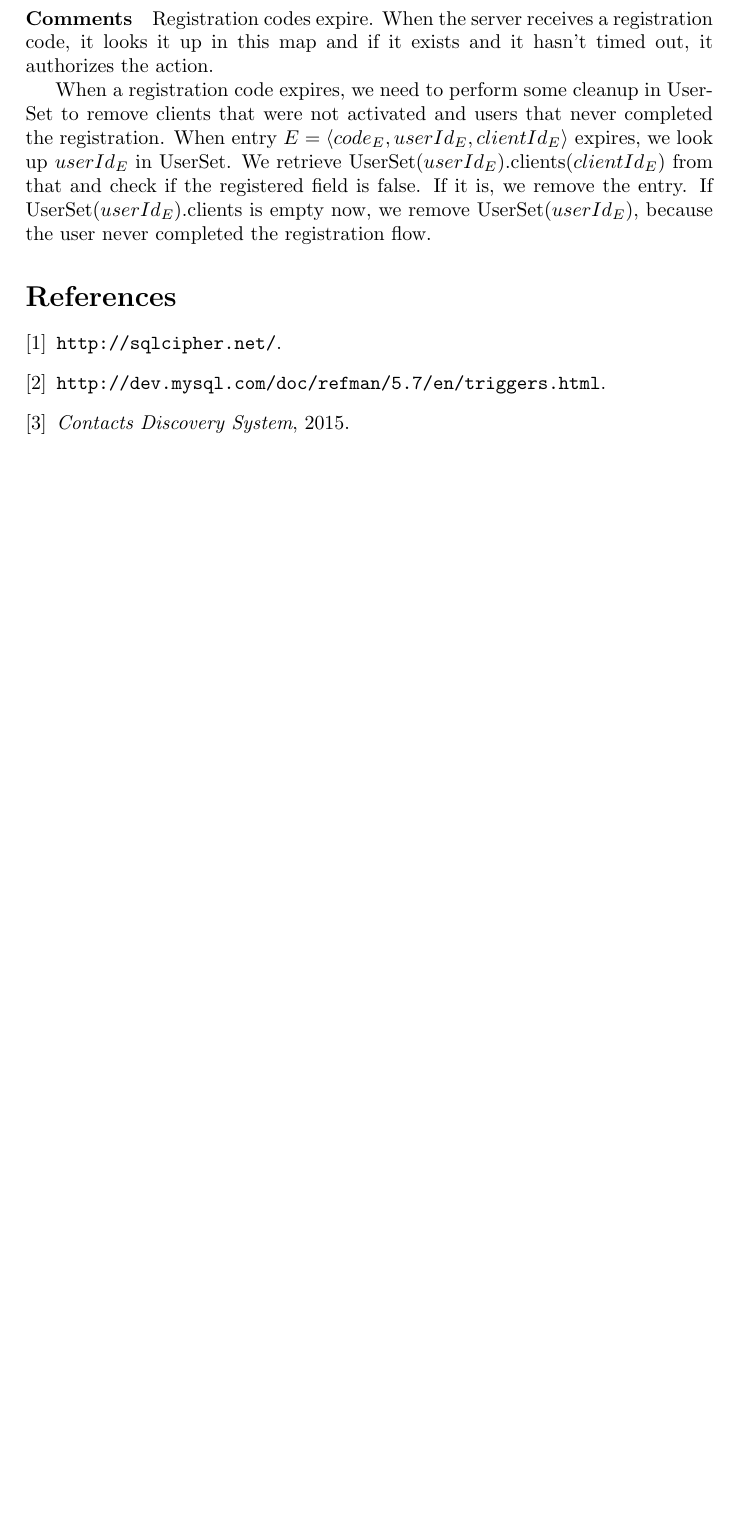
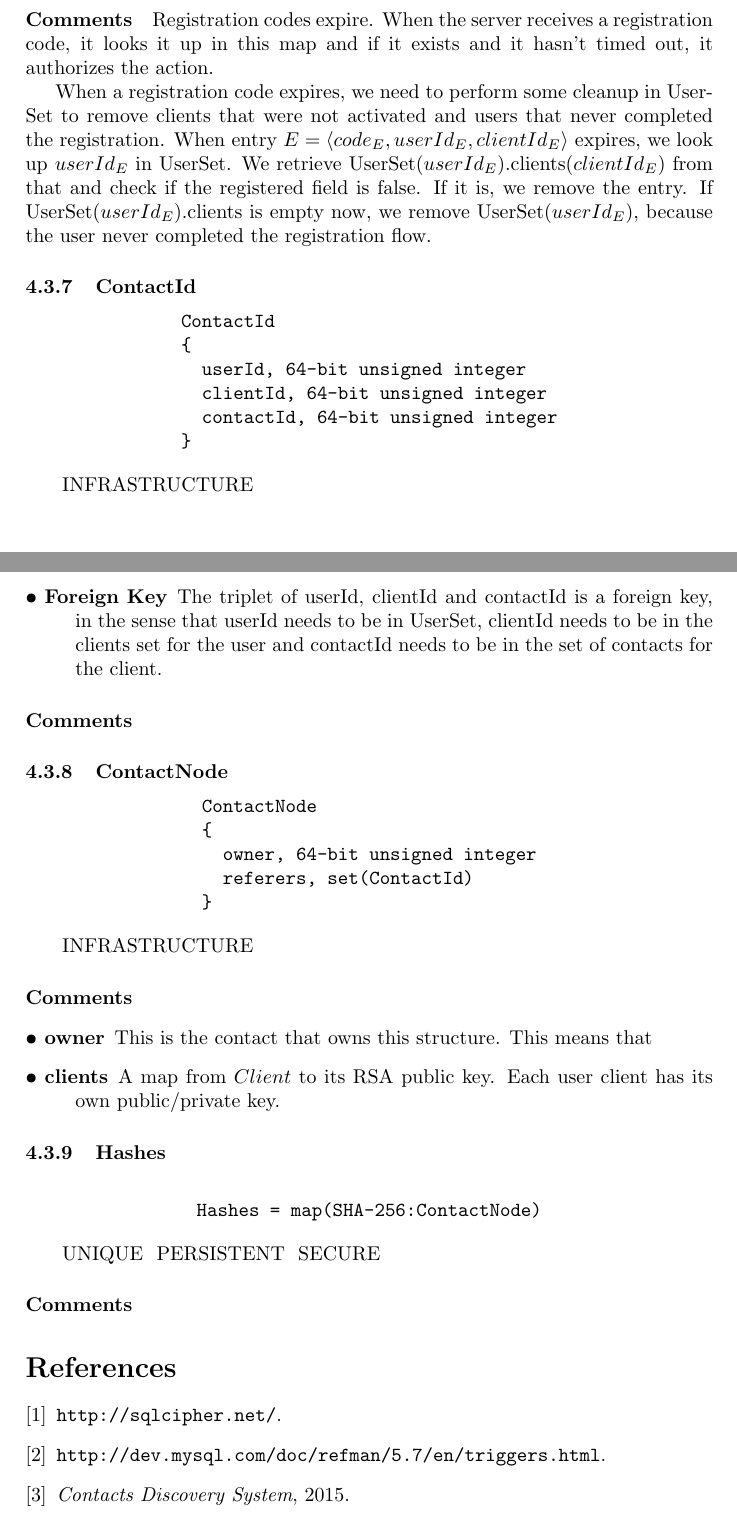
Before and after one commit to koumoutsas/contacts, a LaTeX document (Data Structures Specification.tex): part of page 9 of 9 before the commit and two parts of pages 10 and 11 of 11 after it, the two joined at a grey line, cut so that both start at the same text, the shorter picture padded with empty space. Compiled offline with pdfLaTeX.

Commit message:
More work on data structures spec

```diff
--- a/Data Structures Specification.tex
+++ b/Data Structures Specification.tex
@@ -505,6 +555,75 @@ $E=\langle code_E,userId_E,clientId_E\rangle$ expires, we look up $userId_E$ in
 registered field is false. If it is, we remove the entry. If UserSet($userId_E$).clients is empty now, we remove UserSet($userId_E$), because the user never completed the
 registration flow.
 
+\subsubsection{ContactId}
+
+\begin{verbbox}
+ContactId
+{
+  userId, 64-bit unsigned integer
+  clientId, 64-bit unsigned integer
+  contactId, 64-bit unsigned integer
+}
+\end{verbbox}
+\begin{center}
+\theverbbox
+\end{center}
+
+\begin{inparaitem}[ ]
+ \item \infrastructure
+\end{inparaitem}
+
+\SpecialItem
+\begin{description}
+ \item[Foreign Key] The triplet of userId, clientId and contactId is a foreign key, in the sense that userId needs to be in UserSet, clientId needs to be in the clients set for
+the user and contactId needs to be in the set of contacts for the client.
+\end{description}
+
+\paragraph*{Comments}
+
+\subsubsection{ContactNode}
+
+\begin{verbbox}
+ContactNode
+{
+  owner, 64-bit unsigned integer
+  referers, set(ContactId)
+}
+\end{verbbox}
+\begin{center}
+\theverbbox
+\end{center}
+
+\begin{inparaitem}[ ]
+ \item \infrastructure
+\end{inparaitem}
+
+\paragraph*{Comments}
+
+\SpecialItem
+\begin{description}
+ \item[owner] This is the contact that owns this structure. This means that
+ \item[clients] A map from $Client$ to its RSA public key. Each user client has its own public/private key.
+\end{description}
+
+\subsubsection{Hashes}
+\label{sec:structure:server:hashes}
+
+\begin{verbbox}
+Hashes = map(SHA-256:ContactNode)
+\end{verbbox}
+\begin{center}
+\theverbbox
+\end{center}
+
+\begin{inparaitem}[ ]
+ \item \unique
+ \item \persistent
+ \item \secure
+\end{inparaitem}
+
+\paragraph*{Comments}
+
 \bibliography{spec,dataStructures}
 \bibliographystyle{plain}
 
```
Also changed, not shown: Data Structures Specification.tex (58 more changed lines).
